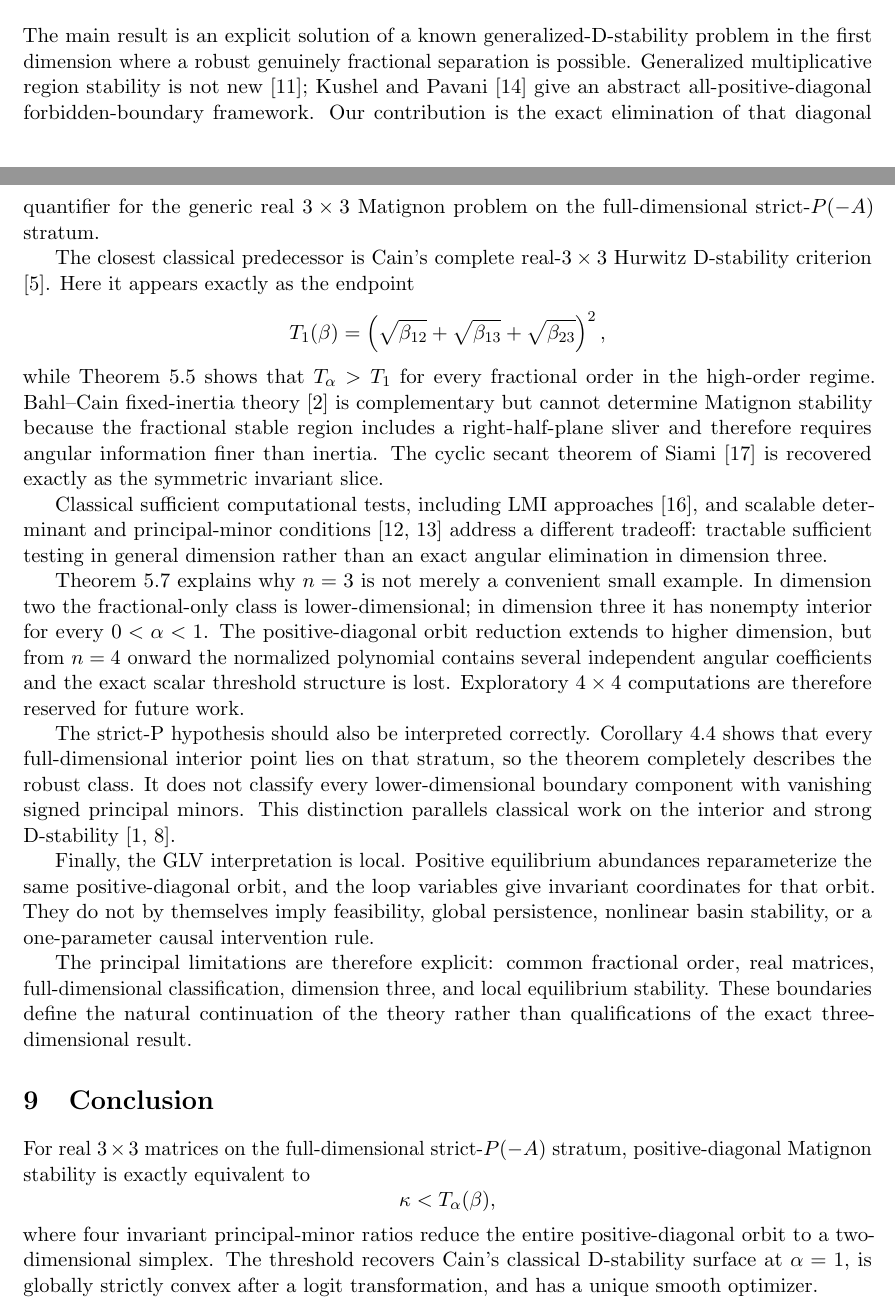
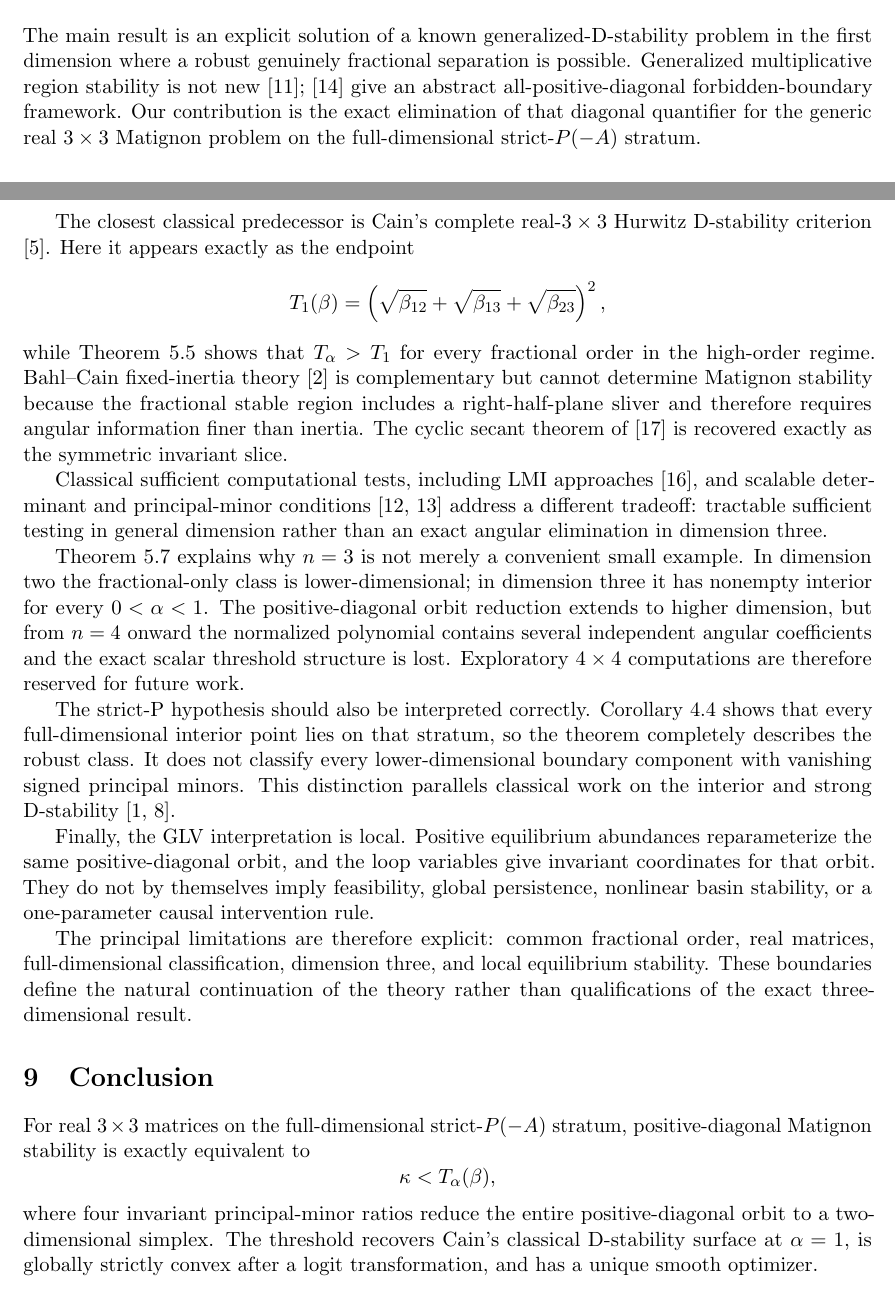
Before and after one commit to maximilianolucius/fractional-d-stability-networks, a LaTeX paper (paper/submission.tex, which reads paper/sections/08-discussion-submission.tex): two parts of pages 20 and 21 of 24, joined at a grey line, cut so that both start at the same text. Compiled offline with pdfLaTeX.

Commit message:
paper: use numeric citation form in SIAM submission text

```diff
--- a/paper/sections/08-discussion-submission.tex
+++ b/paper/sections/08-discussion-submission.tex
@@ -13,7 +13,7 @@ T_1(\beta)
 \sqrt{\beta_{23}}
 \right)^2,
 \]
-while Theorem~\ref{thm:alpha-monotonicity} shows that \(T_\alpha>T_1\) for every fractional order in the high-order regime. Bahl--Cain fixed-inertia theory \citep{BahlCain1977} is complementary but cannot determine Matignon stability because the fractional stable region includes a right-half-plane sliver and therefore requires angular information finer than inertia. The cyclic secant theorem of \citet{Siami2021} is recovered exactly as the symmetric invariant slice.
+while Theorem~\ref{thm:alpha-monotonicity} shows that \(T_\alpha>T_1\) for every fractional order in the high-order regime. Bahl--Cain fixed-inertia theory \citep{BahlCain1977} is complementary but cannot determine Matignon stability because the fractional stable region includes a right-half-plane sliver and therefore requires angular information finer than inertia. The cyclic secant theorem of \cite{Siami2021} is recovered exactly as the symmetric invariant slice.
 
 Classical sufficient computational tests, including LMI approaches \citep{OliveiraPeres2004}, and scalable determinant and principal-minor conditions \citep{Kushel2023,Kushel2026} address a different tradeoff: tractable sufficient testing in general dimension rather than an exact angular elimination in dimension three.
 
```
Also changed, not shown: paper/sections/08-discussion-submission.tex (2 more changed lines).
